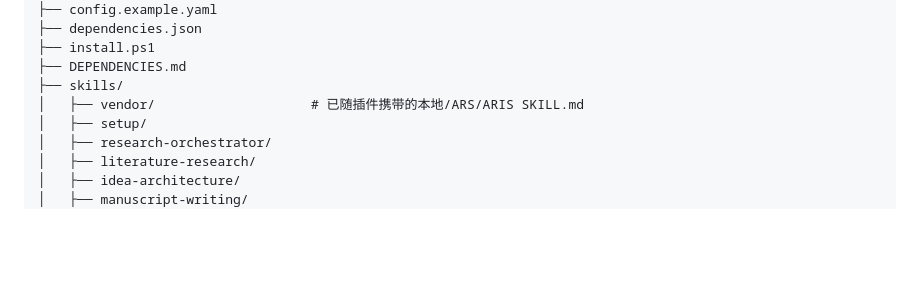
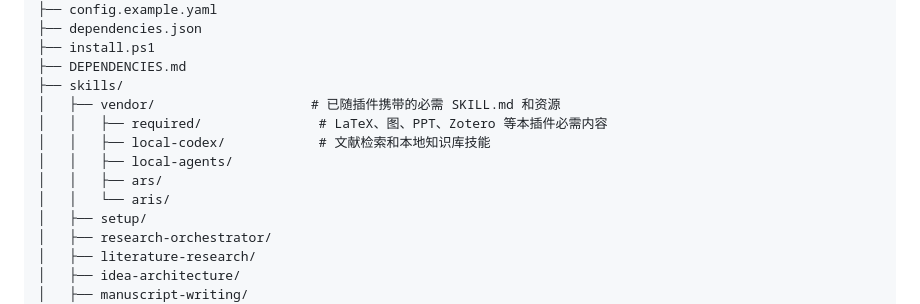
Before and after one commit to wuyuqa/Literature-Research-Workbench, a Markdown page: research-workbench-plugin/README.md, the part around the change. Drawn GitHub-style; blank space fills up the shorter version.

Commit message:
Document required bundled skills

```diff
--- a/research-workbench-plugin/README.md
+++ b/research-workbench-plugin/README.md
@@ -21,7 +21,12 @@ research-workbench-plugin/
 ├── install.ps1
 ├── DEPENDENCIES.md
 ├── skills/
-│   ├── vendor/                    # 已随插件携带的本地/ARS/ARIS SKILL.md
+│   ├── vendor/                    # 已随插件携带的必需 SKILL.md 和资源
+│   │   ├── required/               # LaTeX、图、PPT、Zotero 等本插件必需内容
+│   │   ├── local-codex/            # 文献检索和本地知识库技能
+│   │   ├── local-agents/
+│   │   ├── ars/
+│   │   └── aris/
 │   ├── setup/
 │   ├── research-orchestrator/
 │   ├── literature-research/
```
